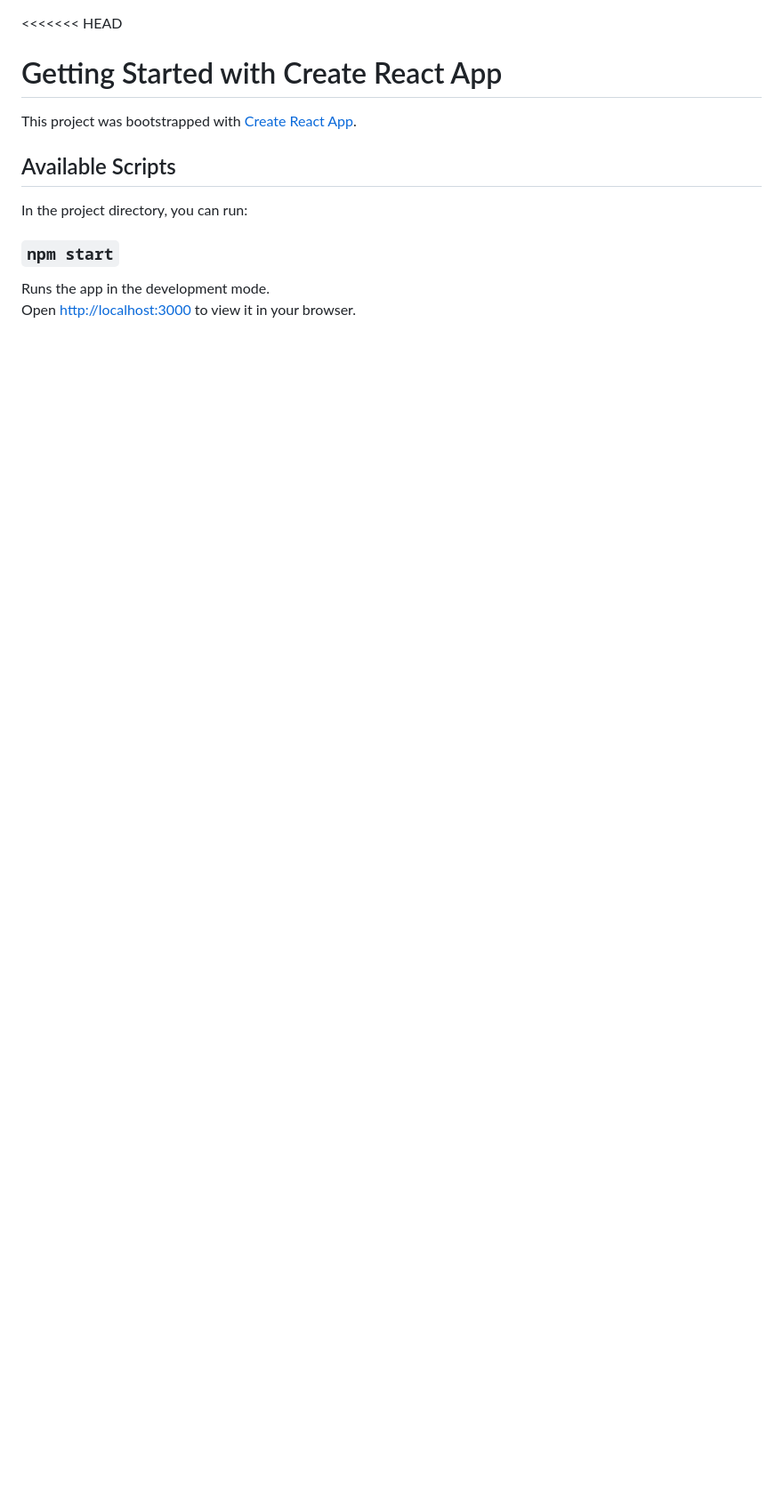
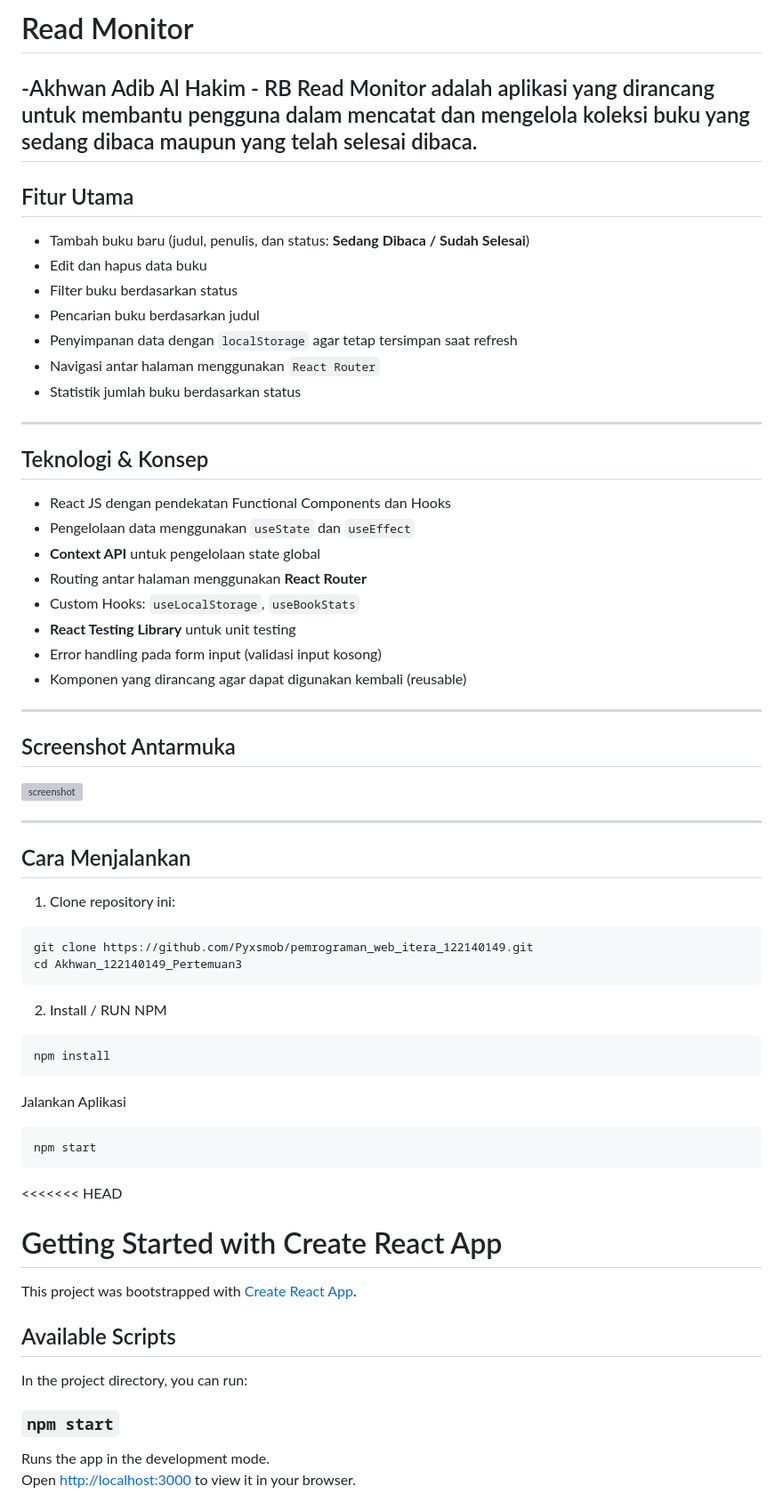
Before and after one commit to AkhwanAdib-122140149/pemrograman_web_itera_122140149, a Markdown page: Akhwan_122140149_Pertemuan3/README.md, the part around the change. Shown at 89% size. Rendered like a GitHub page; blank space fills up the shorter version; grey boxes are pictures that could not be loaded.

````diff
--- a/Akhwan_122140149_Pertemuan3/README.md
+++ b/Akhwan_122140149_Pertemuan3/README.md
@@ -1,3 +1,59 @@
+# Read Monitor
+-Akhwan Adib Al Hakim - RB
+Read Monitor adalah aplikasi yang dirancang untuk membantu pengguna dalam mencatat dan mengelola koleksi buku yang sedang dibaca maupun yang telah selesai dibaca.
+---
+
+## Fitur Utama
+
+- Tambah buku baru (judul, penulis, dan status: **Sedang Dibaca / Sudah Selesai**)
+- Edit dan hapus data buku
+- Filter buku berdasarkan status
+- Pencarian buku berdasarkan judul
+- Penyimpanan data dengan `localStorage` agar tetap tersimpan saat refresh
+- Navigasi antar halaman menggunakan `React Router`
+- Statistik jumlah buku berdasarkan status
+
+---
+
+## Teknologi & Konsep
+
+- React JS dengan pendekatan Functional Components dan Hooks
+- Pengelolaan data menggunakan `useState` dan `useEffect`
+- **Context API** untuk pengelolaan state global
+- Routing antar halaman menggunakan **React Router**
+- Custom Hooks: `useLocalStorage`, `useBookStats`
+- **React Testing Library** untuk unit testing
+- Error handling pada form input (validasi input kosong)
+- Komponen yang dirancang agar dapat digunakan kembali (reusable)
+
+
+---
+
+## Screenshot Antarmuka
+
+![screenshot](ss/screenshot(116).jpg)
+
+---
+
+## Cara Menjalankan
+
+1. Clone repository ini:
+
+```bash
+git clone https://github.com/Pyxsmob/pemrograman_web_itera_122140149.git
+cd Akhwan_122140149_Pertemuan3
+```
+2. Install / RUN NPM
+
+```bash
+npm install
+```
+
+Jalankan Aplikasi
+```bash
+npm start
+```
+
 <<<<<<< HEAD
 # Getting Started with Create React App
 
````
